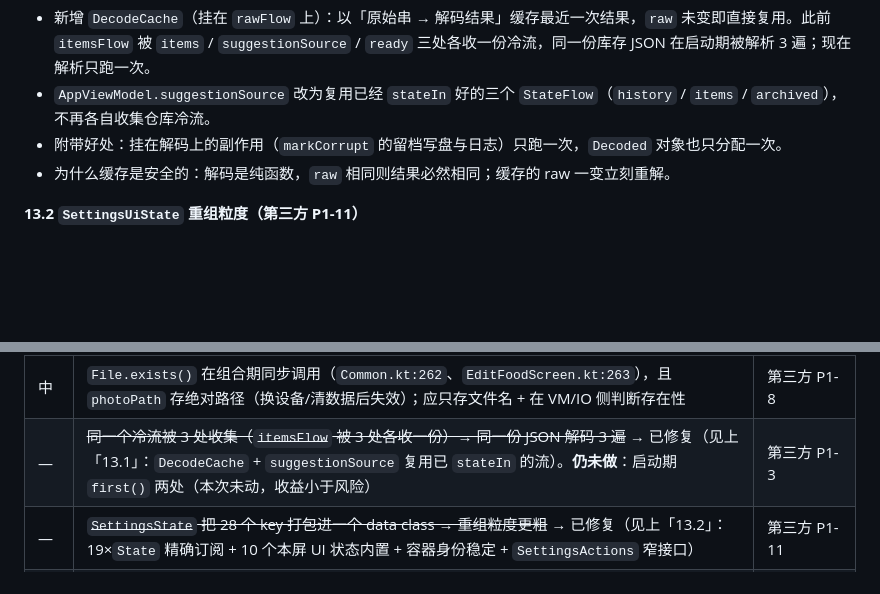
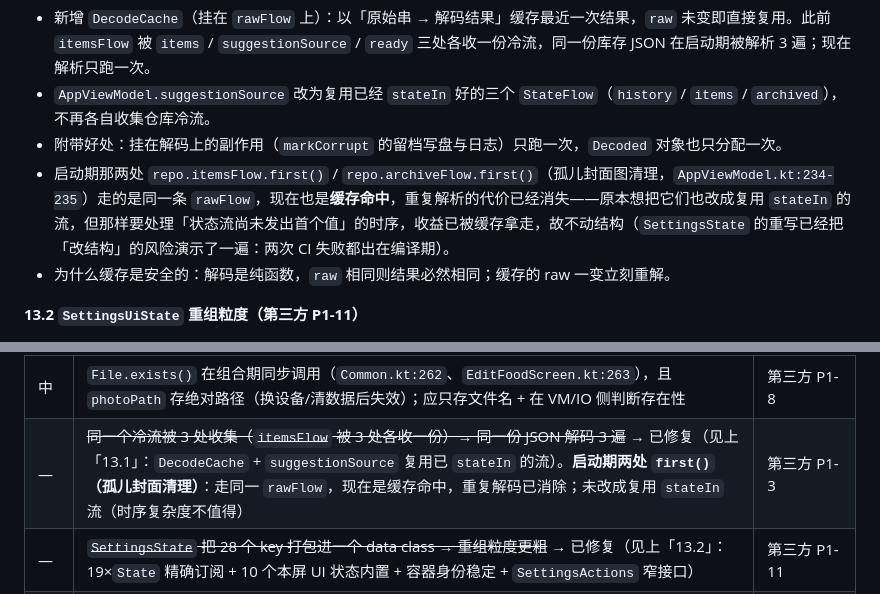
Before and after one commit to SkyForest233/chileme, a Markdown page: devlog/2026-09-15.md, 2 parts joined by grey strips. Drawn GitHub-style; blank space fills up the shorter version.

Commit message:
docs: 补充说明启动期两处 first() 已由 DecodeCache 覆盖
Co-authored-by: arena-agent <297053741+arena-agent@users.noreply.github.com>

```diff
--- a/devlog/2026-09-15.md
+++ b/devlog/2026-09-15.md
@@ -159,6 +159,7 @@
 - 新增 `DecodeCache`（挂在 `rawFlow` 上）：以「原始串 → 解码结果」缓存最近一次结果，`raw` 未变即直接复用。此前 `itemsFlow` 被 `items` / `suggestionSource` / `ready` 三处各收一份冷流，同一份库存 JSON 在启动期被解析 3 遍；现在解析只跑一次。
 - `AppViewModel.suggestionSource` 改为复用已经 `stateIn` 好的三个 `StateFlow`（`history` / `items` / `archived`），不再各自收集仓库冷流。
 - 附带好处：挂在解码上的副作用（`markCorrupt` 的留档写盘与日志）只跑一次，`Decoded` 对象也只分配一次。
+- 启动期那两处 `repo.itemsFlow.first()` / `repo.archiveFlow.first()`（孤儿封面图清理，`AppViewModel.kt:234-235`）走的是同一条 `rawFlow`，现在也是**缓存命中**，重复解析的代价已经消失——原本想把它们也改成复用 `stateIn` 的流，但那样要处理「状态流尚未发出首个值」的时序，收益已被缓存拿走，故不动结构（`SettingsState` 的重写已经把「改结构」的风险演示了一遍：两次 CI 失败都出在编译期）。
 - 为什么缓存是安全的：解码是纯函数，`raw` 相同则结果必然相同；缓存的 raw 一变立刻重解。
 
 **13.2 `SettingsUiState` 重组粒度（第三方 P1-11）**
@@ -299,7 +300,7 @@
 | 中 | 剩余统计口径：「本周」实为近 7 天、TOP5 未按单位分组、分类占比只用当前库存 | 双方 |
 | — | ~~凭据：`SecureStore.encrypt` 失败静默返回空串~~ → 已修复（见上「9.」：改 `String?` + `Log.e` + `nutstorePlaintextFallbackFlow` 设置页提示）。**仍未做**：`nutstorePasswordFlow` 仍把明文推进 StateFlow 常驻内存（同步需要，可改为按需取用） | 双方（本轮复核后订正） |
 | 中 | `File.exists()` 在组合期同步调用（`Common.kt:262`、`EditFoodScreen.kt:263`），且 `photoPath` 存绝对路径（换设备/清数据后失效）；应只存文件名 + 在 VM/IO 侧判断存在性 | 第三方 P1-8 |
-| — | ~~同一个冷流被 3 处收集（`itemsFlow` 被 3 处各收一份）→ 同一份 JSON 解码 3 遍~~ → 已修复（见上「13.1」：`DecodeCache` + `suggestionSource` 复用已 `stateIn` 的流）。**仍未做**：启动期 `first()` 两处（本次未动，收益小于风险） | 第三方 P1-3 |
+| — | ~~同一个冷流被 3 处收集（`itemsFlow` 被 3 处各收一份）→ 同一份 JSON 解码 3 遍~~ → 已修复（见上「13.1」：`DecodeCache` + `suggestionSource` 复用已 `stateIn` 的流）。**启动期两处 `first()`（孤儿封面清理）**：走同一 `rawFlow`，现在是缓存命中，重复解码已消除；未改成复用 `stateIn` 流（时序复杂度不值得） | 第三方 P1-3 |
 | — | ~~`SettingsState` 把 28 个 key 打包进一个 data class → 重组粒度更粗~~ → 已修复（见上「13.2」：19×`State` 精确订阅 + 10 个本屏 UI 状态内置 + 容器身份稳定 + `SettingsActions` 窄接口） | 第三方 P1-11 |
 | — | ~~仓储集成测试缺失：没有任何测试覆盖「守卫是否真的拦住写入」~~ → 已修复（见上「13.3」：注入临时 DataStore，8 例；未用 Robolectric，理由同节） | 自查 §2.9 / 第三方 P2-6 |
 | 低 | CI（`build.yml`）：~~无 `concurrency`、三次独立 `./gradlew --no-daemon` 调用~~ → 改动已写好但**未入库**（GitHub App 缺 `workflows` 权限，文件在 `/home/user/ci-improvements/build.yml`，见「12.5」）；**仍未做**：release 构建 / R8 未在 PR 阶段验证（`release.yml` 只在打 tag 时跑，混淆问题会在发版那一刻才暴露） | 自查 §4.2 / 第三方 P2-2 |
```
